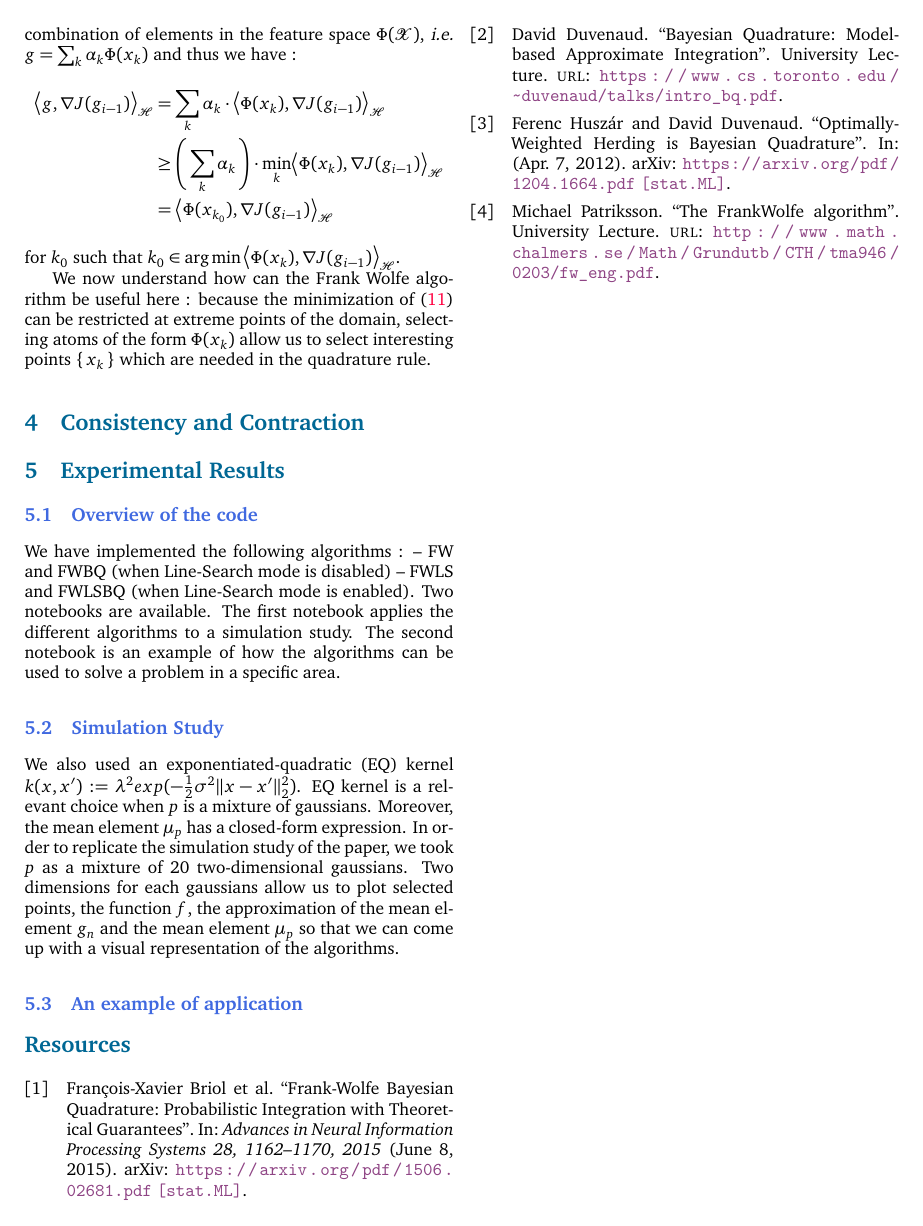
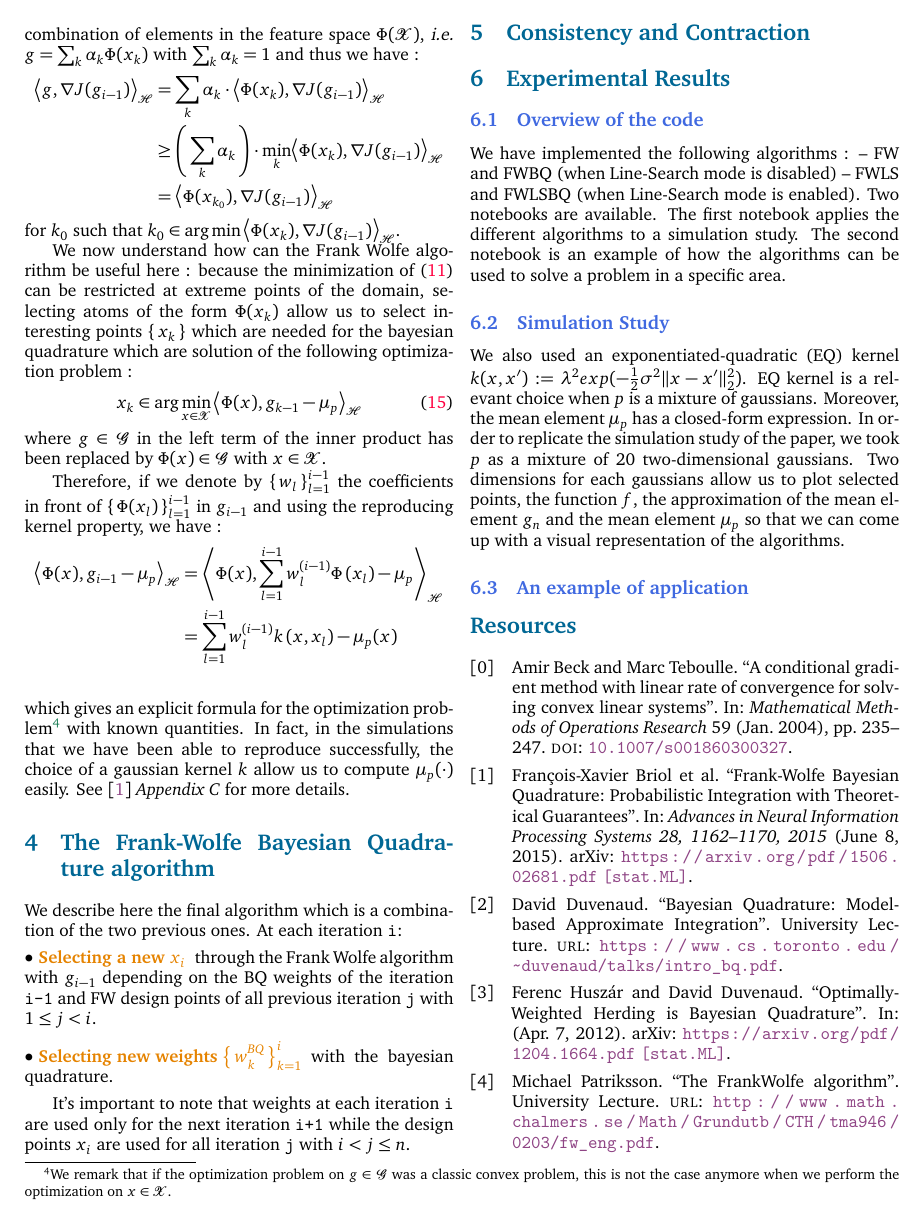
Before and after one commit to ncloarec/FWBQ_project, a LaTeX document (Latex/main.tex, which reads Latex/bib_project.bib, Latex/inputs/body.tex): page 6 of 7. The pictures show the PDF file Latex/main.pdf that the author committed with the source.

Commit message:
add beck paper and continue FW algo

```diff
--- a/Latex/bib_project.bib
+++ b/Latex/bib_project.bib
@@ -41,4 +41,15 @@
   keywords    = {stat.ML, math.NA, G.1.4},
 }
 
+@article{beck,
+author = {Beck, Amir and Teboulle, Marc},
+year = {2004},
+month = {01},
+pages = {235-247},
+title = {A conditional gradient method with linear rate of convergence for solving convex linear systems},
+volume = {59},
+journal = {Mathematical Methods of Operations Research},
+doi = {10.1007/s001860300327}
+}
+
 @Comment{jabref-meta: databaseType:bibtex;}
--- a/Latex/inputs/body.tex
+++ b/Latex/inputs/body.tex
@@ -476,7 +476,7 @@ But a question rises : Why atoms $g_i$ should be of the form $\Phi(x_i)$?
 
 In fact, let's
  $g$ be a point in the domain. Because of its definition,
-  $g$ can simply be expressed as a convex combination of elements in the feature space $\Phi(\X)$, \ie $g = \sum_k \alpha_k \Phi(x_k)$ and thus we have :
+  $g$ can simply be expressed as a convex combination of elements in the feature space $\Phi(\X)$, \ie $g = \sum_k \alpha_k \Phi(x_k)$ with $\sum_k \alpha_k=1$ and thus we have :
  \begin{align*}
    \bigps{g}{\grad{J}(g_{i-1})} &= \sum_k \alpha_k \cdot \bigps{\Phi(x_k)}{\grad{J}(g_{i-1})}\\
    &\geq \prt{\sum_k \alpha_k} \cdot \min_{k} \bigps{\Phi(x_k)}{\grad{J}(g_{i-1})}\\
@@ -486,8 +486,36 @@ In fact, let's
 
  We now understand how can the Frank Wolfe algorithm be useful here : because the
  minimization of \eqref{eq:gbar} can be restricted at extreme points of the domain,
- selecting atoms of the form $\Phi(x_k)$ allow us to select interesting points $\acc{x_k}$ which are needed in the quadrature rule.
+ selecting atoms of the form $\Phi(x_k)$ allow us to select interesting points $\acc{x_k}$ which are needed for the bayesian quadrature which are solution of the
+ following optimization problem :
+ \begin{equation}
+   x_k \in \arg \min _ { x \in \mathcal { X } } \left\langle \Phi ( x ) , g _ { k - 1 } - \mu _ { p } \right\rangle _ { \mathcal { H } }
+ \end{equation}
+ where $g \in \G$ in the left term of the inner product has been replaced by $\Phi(x) \in \G$ with $x \in \X$.
 
+ Therefore, if we denote by $\acc{w_l}_{l=1}^{i-1}$ the coefficients in front of
+ $\acc{\Phi(x_l)}_{l=1}^{i-1}$ in $g_{i-1}$ and using the reproducing kernel property, we have :
+ \begin{align*}
+   \left\langle \Phi ( x ) , g _ { i - 1 } - \mu _ { p } \right\rangle _ { \mathcal { H } } &= \left\langle \Phi ( x ) , \sum _ { l = 1 } ^ { i - 1 } w _ { l } ^ { ( i - 1 ) } \Phi \left( x _ { l } \right) - \mu _ { p } \right\rangle _ { \mathcal { H } }\\
+   &= \sum _ { l = 1 } ^ { i - 1 } w _ { l } ^ { ( i - 1 ) } k \left( x , x _ { l } \right) - \mu _ { p } ( x )\\
+ \end{align*}
+which gives an explicit formula for the optimization problem\footnote{We remark that if
+ the optimization problem on $g \in \G$ was a classic convex problem, this is not the case anymore when we perform the optimization on $x \in \X$.} with known quantities.
+ In fact, in the simulations that we have been able to reproduce successfully, the choice of a gaussian kernel $k$ allow us to compute $\mu_p( \cdot )$ easily. See \cite{FWBQ} \textit{Appendix C} for more details.
+ \section{The Frank-Wolfe Bayesian Quadrature algorithm}
+ \label{sec:CC}
+
+We describe here the final algorithm which is a combination of the two previous
+ ones.
+    At each iteration \texttt{i}:
+ \begin{mydescription}
+   \item [Selecting a new $x_i$] through the Frank Wolfe algorithm with $g_{i-1}$ depending
+   on the BQ weights of the iteration \texttt{i-1} and FW design points of all previous iteration \texttt{j} with $1 \leq j<i$.
+   \item [Selecting new weights $\acc{w_k^{BQ}}_{k=1}^i$] with the bayesian quadrature.
+ \end{mydescription}
+
+ It's important to note that weights at each iteration \texttt{i} are used only for
+ the next iteration \texttt{i+1} while the design points $x_i$ are used for all iteration \texttt{j} with $i<j\leq n$.
 
 \section{Consistency and Contraction}
 \label{sec:CC}
```
Also changed, not shown: Latex/main.pdf, Other papers/Thm1.pdf (added).
